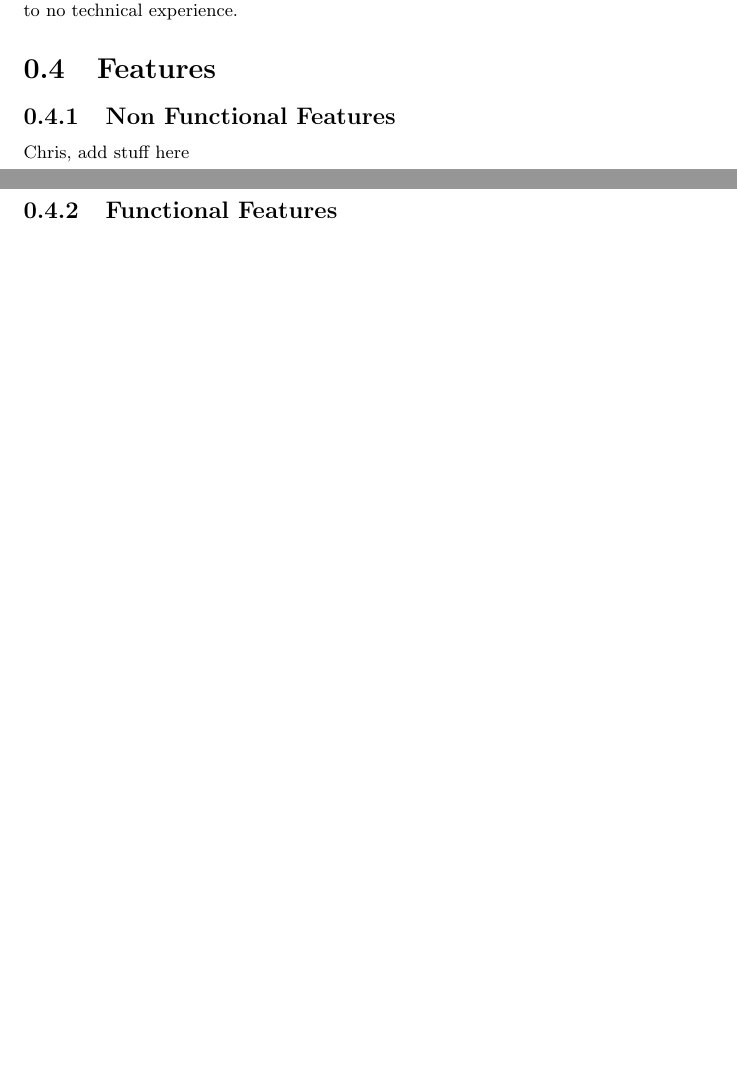
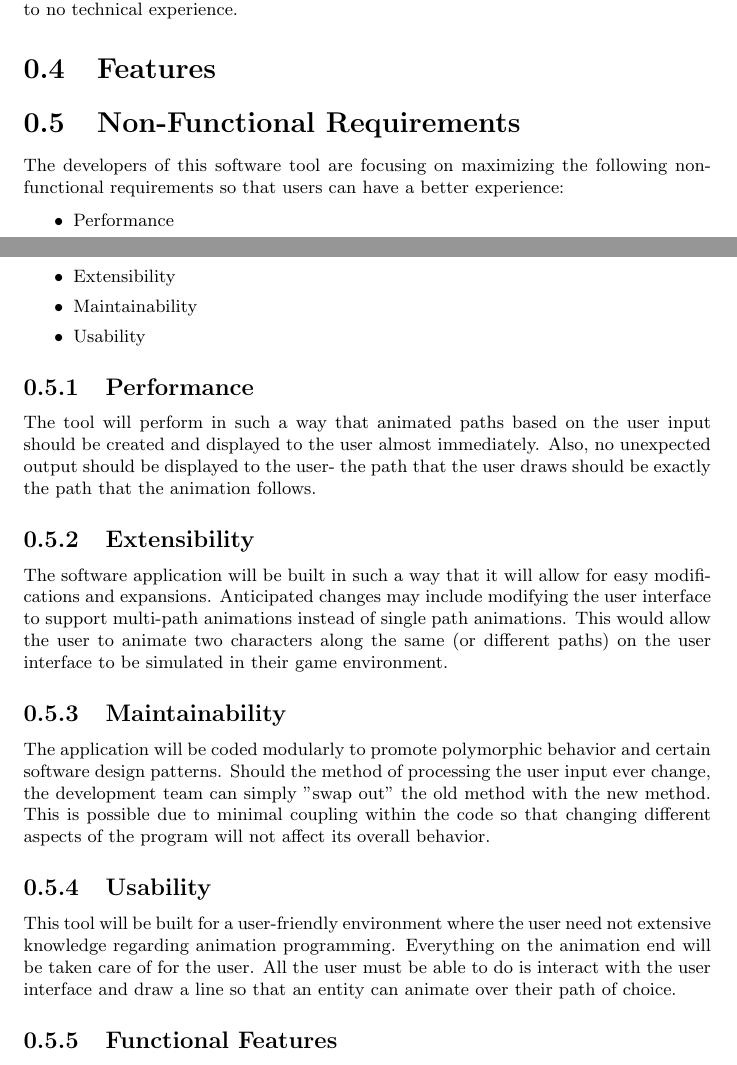
Before and after one commit to TwistTheNeil/swell-animations-docs, a LaTeX document (Customer.Requirements/tex/CR.tex, which reads Customer.Requirements/tex/modules/non.functional.features.tex): two parts of pages 3 and 4 of 4, joined at a grey line, cut so that both start at the same text, the shorter picture padded with empty space. Compiled offline with pdfLaTeX.

Commit message:
Documented non-functional requirements

```diff
--- a/Customer.Requirements/tex/modules/non.functional.features.tex
+++ b/Customer.Requirements/tex/modules/non.functional.features.tex
@@ -1,2 +1,21 @@
-\subsection{Non Functional Features}
-Chris, add stuff here
+\section{Non-Functional Requirements}
+The developers of this software tool are focusing on maximizing the following non-functional requirements so that users can have a better experience:
+
+\begin{itemize}
+ \item Performance
+ \item Extensibility
+ \item Maintainability
+ \item Usability
+\end{itemize}
+
+\subsection{Performance}
+The tool will perform in such a way that animated paths based on the user input should be created and displayed to the user almost immediately. Also, no unexpected output should be displayed to the user- the path that the user draws should be exactly the path that the animation follows.
+
+\subsection{Extensibility}
+The software application will be built in such a way that it will allow for easy modifications and expansions. Anticipated changes may include modifying the user interface to support multi-path animations instead of single path animations. This would allow the user to animate two characters along the same (or different paths) on the user interface to be simulated in their game environment.
+
+\subsection{Maintainability}
+The application will be coded modularly to promote polymorphic behavior and certain software design patterns. Should the method of processing the user input ever change, the development team can simply "swap out" the old method with the new method. This is possible due to minimal coupling within the code so that changing different aspects of the program will not affect its overall behavior.
+
+\subsection{Usability}
+This tool will be built for a user-friendly environment where the user need not extensive knowledge regarding animation programming. Everything on the animation end will be taken care of for the user. All the user must be able to do is interact with the user interface and draw a line so that an entity can animate over their path of choice.
```
